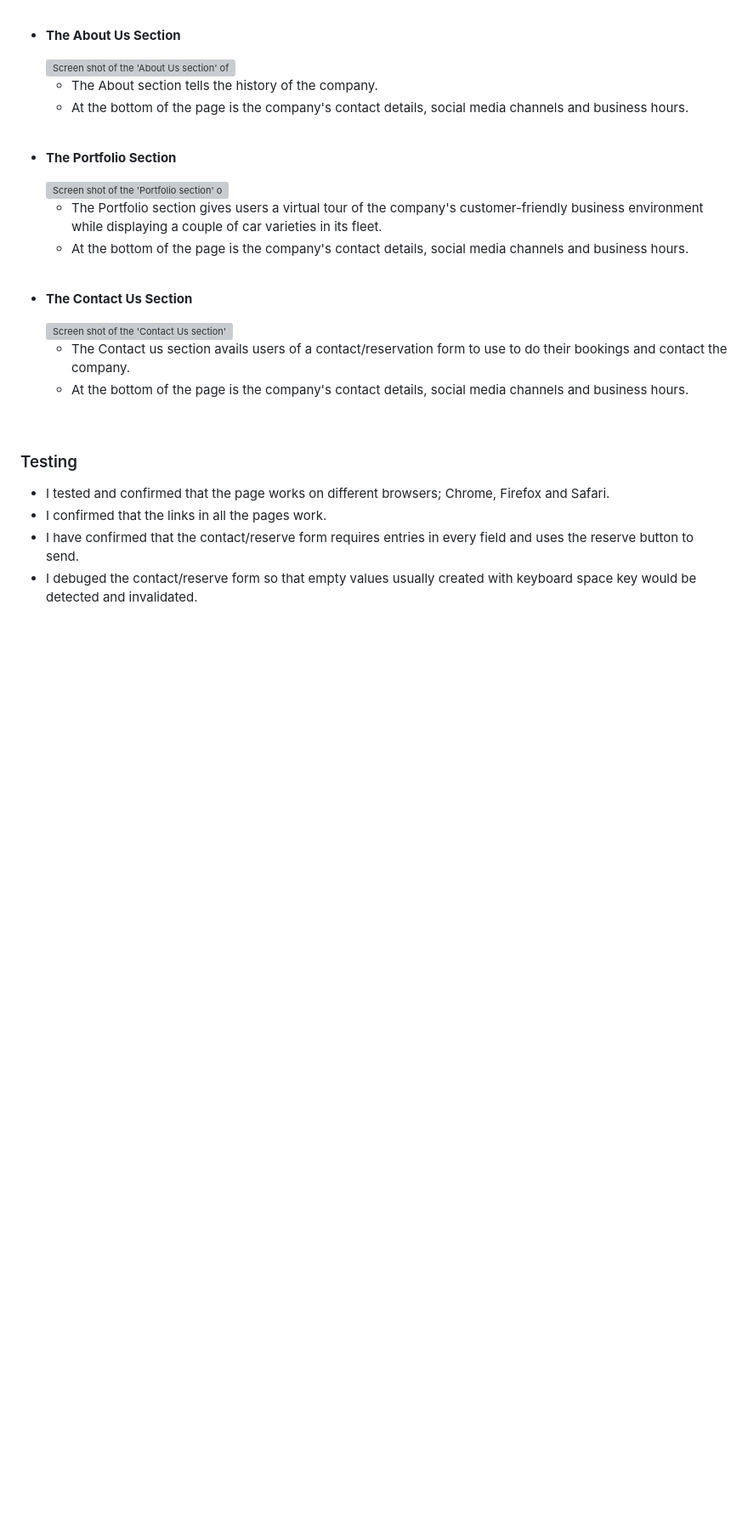
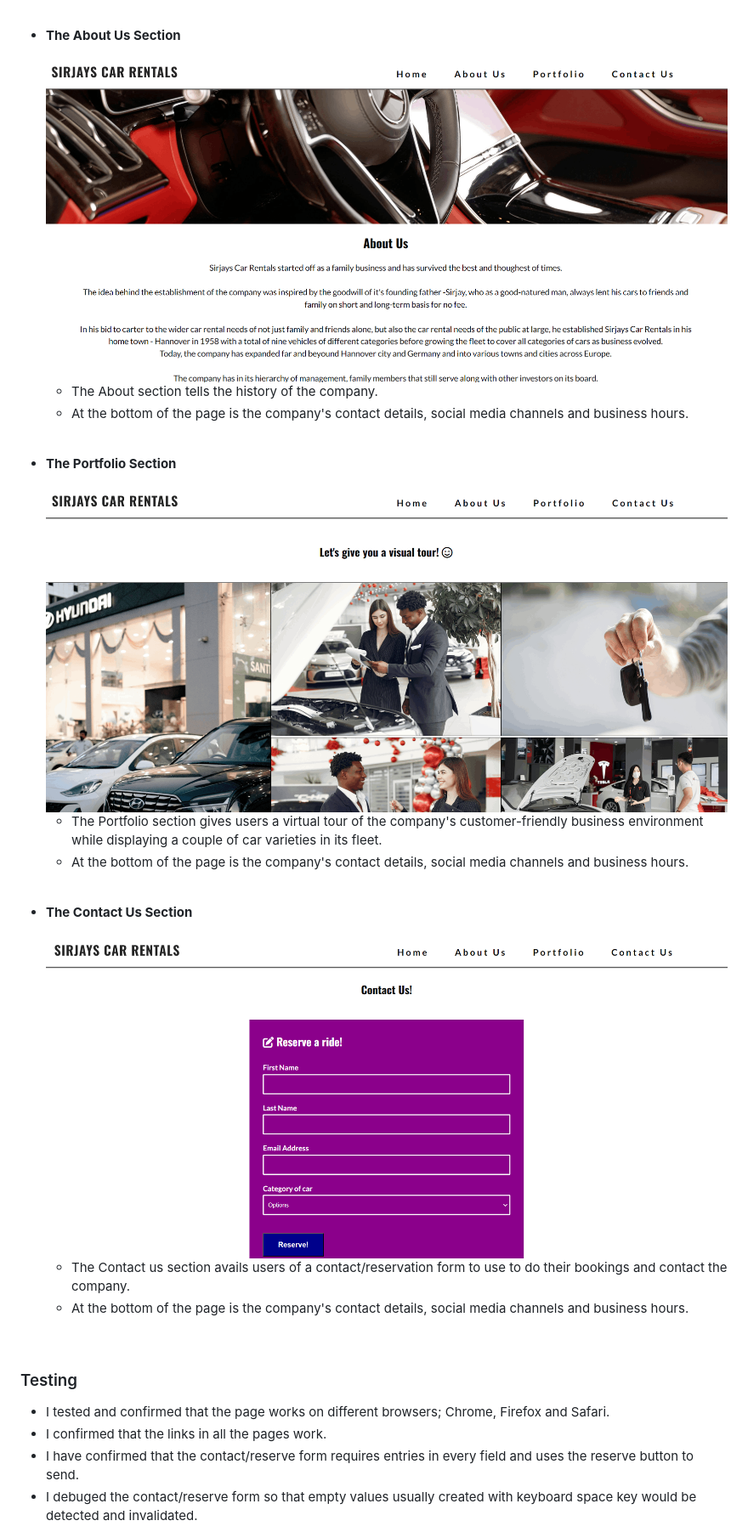
Before and after one commit to Sirjay009/Sirjays-Car-Rentals, a Markdown page: README.md, the part around one of its changes. Shown at 85% size. GitHub-like rendering; blank space fills up the shorter version; grey boxes are pictures that could not be loaded.

```diff
--- a/README.md
+++ b/README.md
@@ -46,7 +46,7 @@
 
 <li>
 <p><strong>The About Us Section</strong></p>
-<img src="assets/images/readme.images/jpeg-optimizer_AboutUs.PNG" alt="Screen shot of the 'About Us section' of Sirjays Car Rental project">
+<img src="docs/readme.images/jpeg-optimizer_AboutUs.PNG" alt="Screen shot of the 'About Us section' of Sirjays Car Rental project">
 <ul>
 <li>The About section tells the history of the company.</li>
 <li>At the bottom of the page is the company's contact details, social media channels and business hours.</li>
@@ -56,7 +56,7 @@
 
 <li>
 <p><strong>The Portfolio Section</strong></p>
-<img src="assets/images/readme.images/jpeg-optimizer_Portfolio.PNG" alt="Screen shot of the 'Portfolio section' of Sirjays Car Rental project">
+<img src="docs/readme.images/jpeg-optimizer_Portfolio.PNG" alt="Screen shot of the 'Portfolio section' of Sirjays Car Rental project">
 <ul>
 <li>The Portfolio section gives users a virtual tour of the company's customer-friendly business environment while displaying a couple of car varieties in its fleet.</li>
 <li>At the bottom of the page is the company's contact details, social media channels and business hours.</li>
@@ -66,7 +66,7 @@
 
 <li>
 <p><strong>The Contact Us Section</strong></p>
-<img src="assets/images/readme.images/jpeg-optimizer_ContactUs.PNG" alt="Screen shot of the 'Contact Us section' of Sirjays Car Rental project">
+<img src="docs/readme.images/jpeg-optimizer_ContactUs.PNG" alt="Screen shot of the 'Contact Us section' of Sirjays Car Rental project">
 <ul>
 <li>The Contact us section avails users of a contact/reservation form to use to do their bookings and contact the company.</li>
 <li>At the bottom of the page is the company's contact details, social media channels and business hours.</li>
```
Also changed, not shown: other parts of README.md (+4 -4 lines).
